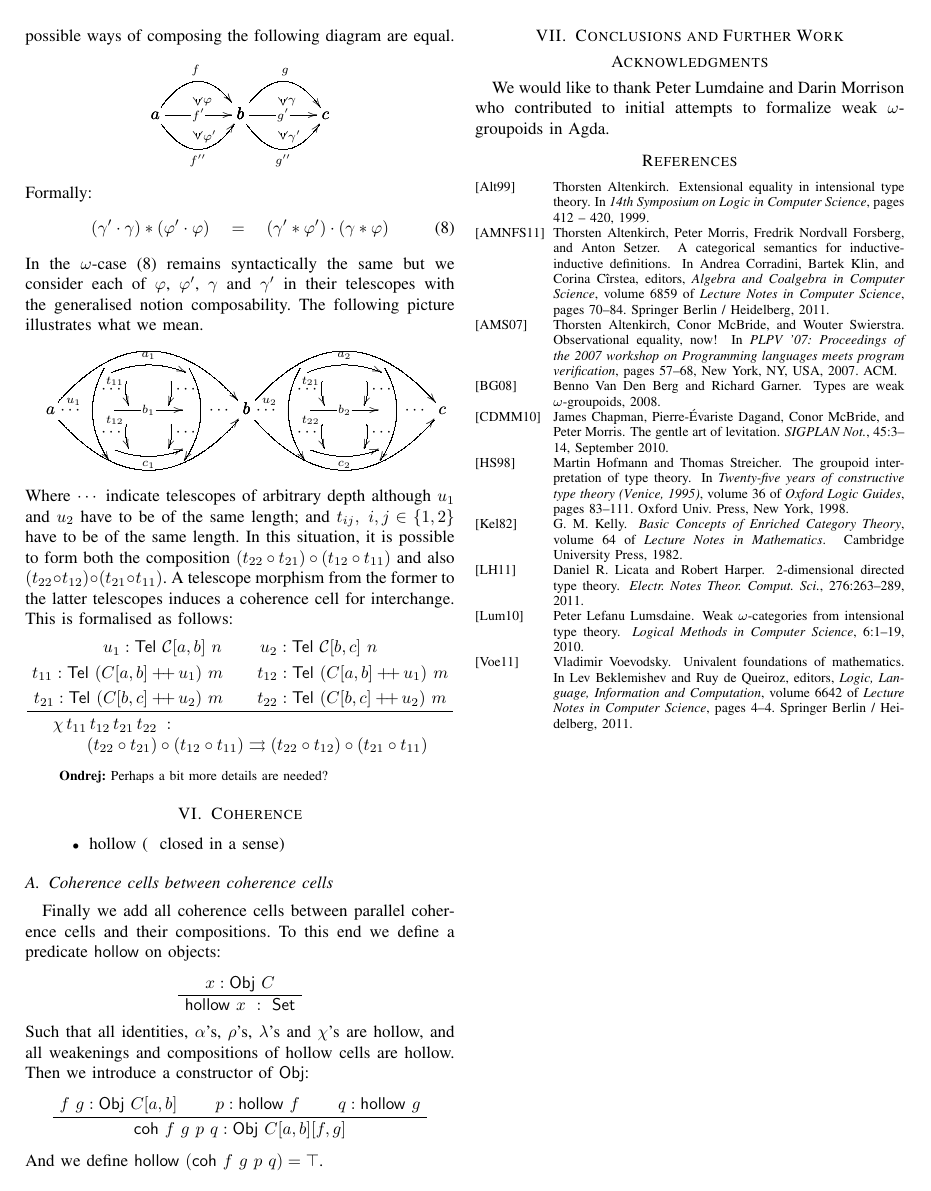
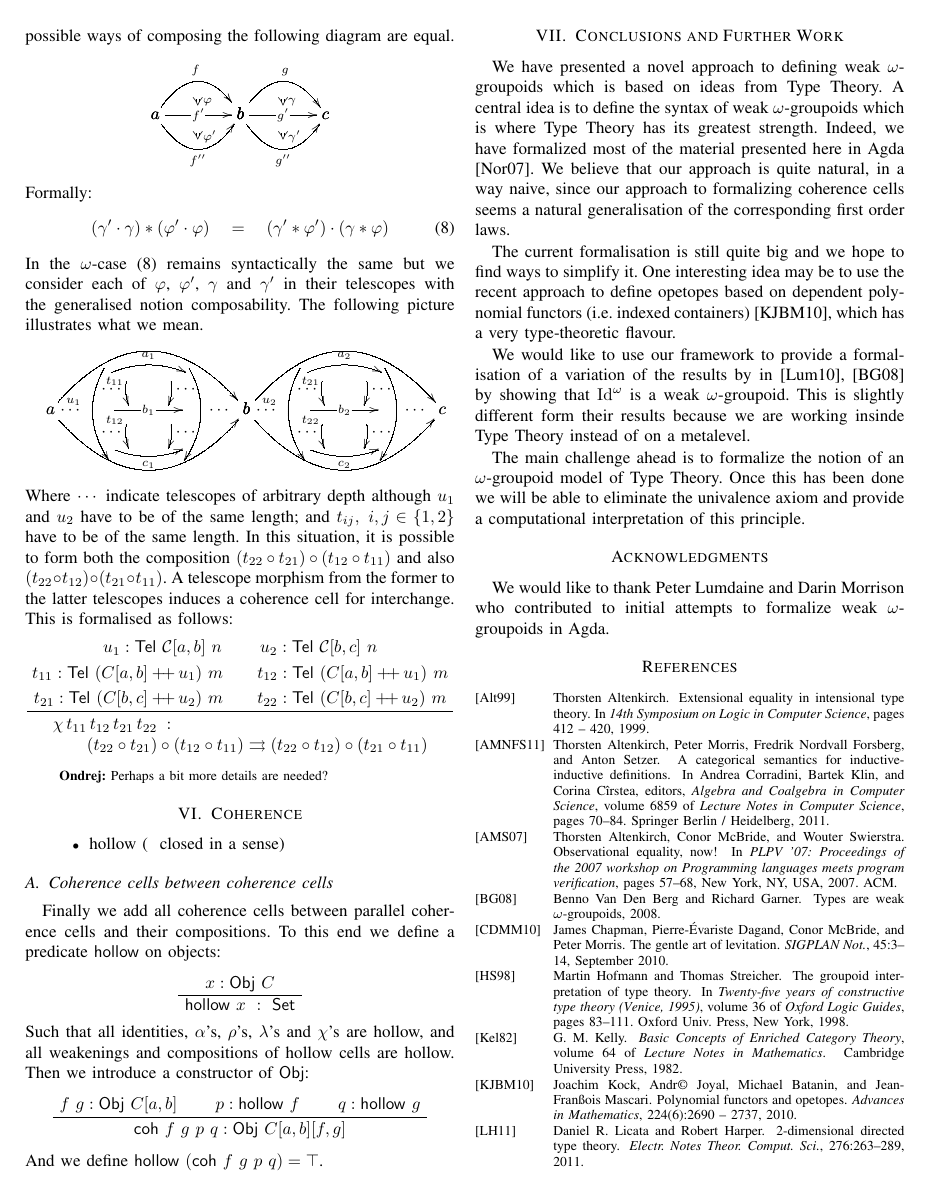
Before and after one commit to txa/OmegaCats, a LaTeX paper (paper/weakomega2.tex, which reads paper/conclusion.tex): page 7 of 7 before the commit and page 7 of 8 after it. Compiled offline with pdfLaTeX.

Commit message:
conclusion frst attempt

```diff
--- a/paper/conclusion.tex
+++ b/paper/conclusion.tex
@@ -1,6 +1,32 @@
-
 \section{Conclusions and Further Work}
 \label{sec:conclusions}
+
+We have presented a novel approach to defining weak $\omega$-groupoids
+which is based on ideas from Type Theory. A central idea is to define
+the syntax of weak $\omega$-groupoids which is where Type Theory has
+its greatest strength. Indeed, we have formalized most of the material
+presented here in Agda \cite{agda}.  We believe that our approach is
+quite natural, in a way naive, since our approach to formalizing coherence
+cells seems a natural generalisation of the corresponding first
+order laws.
+
+The current formalisation is still
+quite big and we hope to find ways to simplify it. One interesting
+idea may be to use the recent approach to define opetopes based on
+dependent polynomial functors (i.e. indexed containers) \cite{opetopes},
+which has a very type-theoretic flavour.
+
+We would like to use our framework to provide a formalisation of a
+variation of the results by in
+\cite{lumsdaine10:weak-o-categories,berg08:types-are} by showing that
+$\Idw$ is a weak $\omega$-groupoid. This is slightly different form
+their results because we are working insinde Type Theory instead of on
+a metalevel.
+
+The main challenge ahead is to formalize the notion of an
+$\omega$-groupoid model of Type Theory. Once this has been done we
+will be able to eliminate the univalence axiom and provide a
+computational interpretation of this principle.
 
 
 %%% Local Variables:
```
Also changed, not shown: paper/weakomega2.bib (+45 -0 lines).
